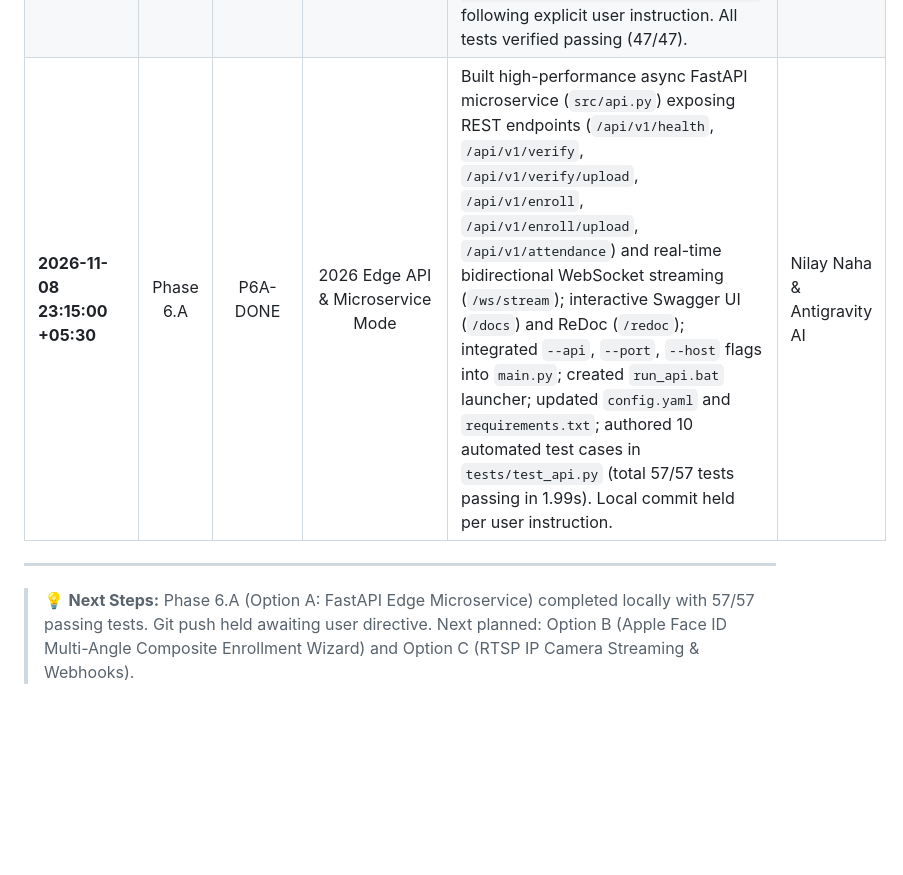
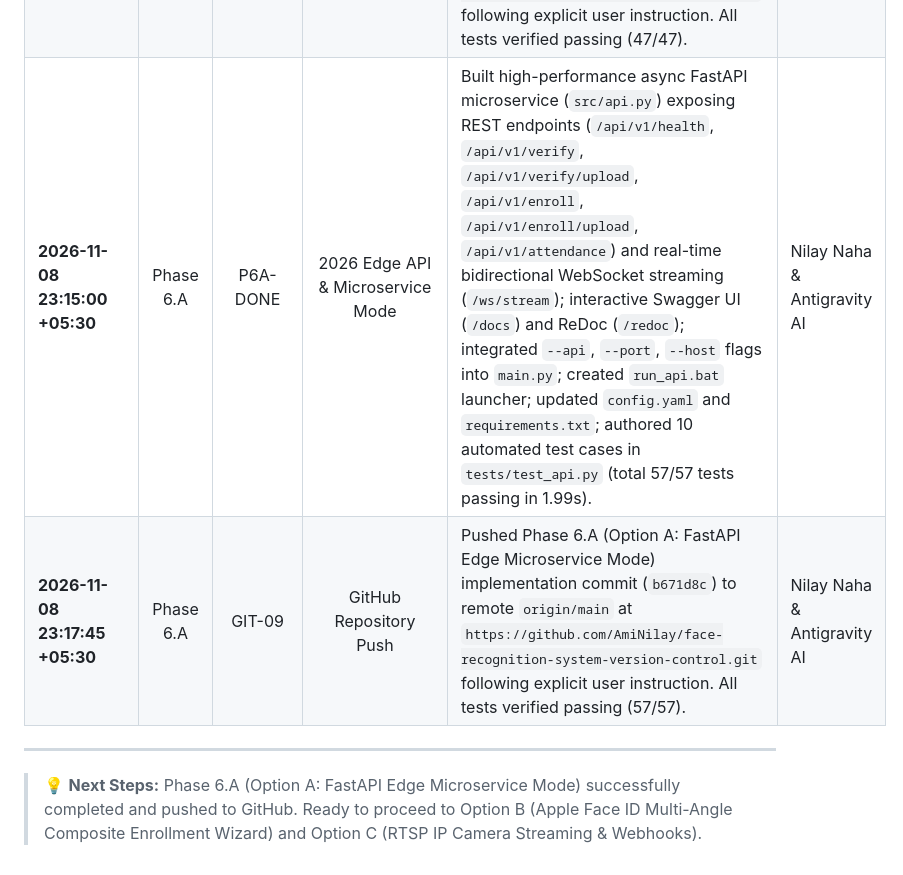
Before and after one commit to AmiNilay/face-recognition-system-version-control, a Markdown page: docs/SYSTEM_AUDIT_AND_ROADMAP.md, the part around the change. Drawn GitHub-style; blank space fills up the shorter version.

Commit message:
docs(roadmap): record Phase 6.A edge microservice remote push

```diff
--- a/docs/SYSTEM_AUDIT_AND_ROADMAP.md
+++ b/docs/SYSTEM_AUDIT_AND_ROADMAP.md
@@ -231,8 +231,9 @@ Every modification, security patch, and feature addition must be logged here wit
 | **2026-11-08 22:10:15 +05:30** | Phase 4 | GIT-07 | GitHub Repository Push | Pushed Phase 4 High-Performance Engine & Spatial Vector Search implementation commit (`4c069da`) to remote `origin/main` at `https://github.com/AmiNilay/face-recognition-system-version-control.git` following explicit user instruction. All tests verified passing (39/39). | Nilay Naha & Antigravity AI |
 | **2026-11-08 22:19:00 +05:30** | Phase 5 | P5-DONE | Modern UI/UX (Apple Design), Offline TTS Voice & HTML Executive Attendance | Modernized desktop UI with Apple Design dark aesthetics (SF-style palette, surface layering, instant feedback states); built asynchronous offline speech synthesizer (`AudioAnnouncer` in `src/audio_announcer.py`) with cooldown deduplication; implemented executive attendance analytics and multi-format HTML/CSV reporter (`AttendanceReporter` in `src/reporting.py`); updated documentation and added comprehensive test suites across `tests/test_audio.py` and `tests/test_reporting.py` (all 47 tests passing). | Nilay Naha & Antigravity AI |
 | **2026-11-08 22:21:50 +05:30** | Phase 5 | GIT-08 | GitHub Repository Push | Pushed Phase 5 Modern UI/UX (Apple Design), Offline TTS Voice & HTML Executive Attendance implementation commit (`3eee92a`) to remote `origin/main` at `https://github.com/AmiNilay/face-recognition-system-version-control.git` following explicit user instruction. All tests verified passing (47/47). | Nilay Naha & Antigravity AI |
-| **2026-11-08 23:15:00 +05:30** | Phase 6.A | P6A-DONE | 2026 Edge API & Microservice Mode | Built high-performance async FastAPI microservice (`src/api.py`) exposing REST endpoints (`/api/v1/health`, `/api/v1/verify`, `/api/v1/verify/upload`, `/api/v1/enroll`, `/api/v1/enroll/upload`, `/api/v1/attendance`) and real-time bidirectional WebSocket streaming (`/ws/stream`); interactive Swagger UI (`/docs`) and ReDoc (`/redoc`); integrated `--api`, `--port`, `--host` flags into `main.py`; created `run_api.bat` launcher; updated `config.yaml` and `requirements.txt`; authored 10 automated test cases in `tests/test_api.py` (total 57/57 tests passing in 1.99s). Local commit held per user instruction. | Nilay Naha & Antigravity AI |
+| **2026-11-08 23:15:00 +05:30** | Phase 6.A | P6A-DONE | 2026 Edge API & Microservice Mode | Built high-performance async FastAPI microservice (`src/api.py`) exposing REST endpoints (`/api/v1/health`, `/api/v1/verify`, `/api/v1/verify/upload`, `/api/v1/enroll`, `/api/v1/enroll/upload`, `/api/v1/attendance`) and real-time bidirectional WebSocket streaming (`/ws/stream`); interactive Swagger UI (`/docs`) and ReDoc (`/redoc`); integrated `--api`, `--port`, `--host` flags into `main.py`; created `run_api.bat` launcher; updated `config.yaml` and `requirements.txt`; authored 10 automated test cases in `tests/test_api.py` (total 57/57 tests passing in 1.99s). | Nilay Naha & Antigravity AI |
+| **2026-11-08 23:17:45 +05:30** | Phase 6.A | GIT-09 | GitHub Repository Push | Pushed Phase 6.A (Option A: FastAPI Edge Microservice Mode) implementation commit (`b671d8c`) to remote `origin/main` at `https://github.com/AmiNilay/face-recognition-system-version-control.git` following explicit user instruction. All tests verified passing (57/57). | Nilay Naha & Antigravity AI |
 
 ---
 
-> 💡 **Next Steps:** Phase 6.A (Option A: FastAPI Edge Microservice) completed locally with 57/57 passing tests. Git push held awaiting user directive. Next planned: Option B (Apple Face ID Multi-Angle Composite Enrollment Wizard) and Option C (RTSP IP Camera Streaming & Webhooks).
+> 💡 **Next Steps:** Phase 6.A (Option A: FastAPI Edge Microservice Mode) successfully completed and pushed to GitHub. Ready to proceed to Option B (Apple Face ID Multi-Angle Composite Enrollment Wizard) and Option C (RTSP IP Camera Streaming & Webhooks).
```
